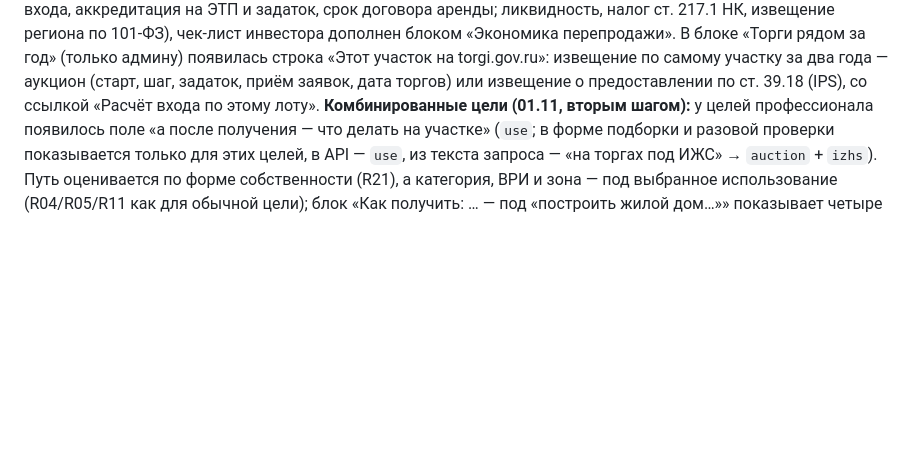
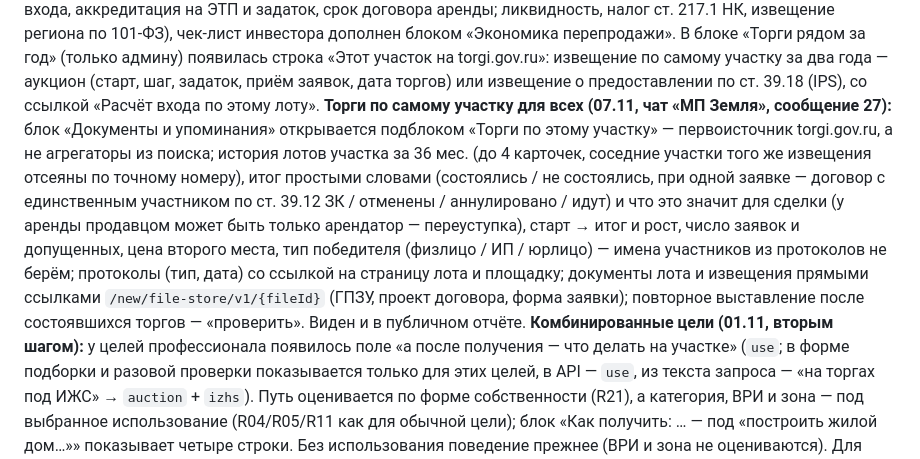
Before and after one commit to batyaro777/land-mp, a Markdown page: docs/tz-v3.md, the part around the change. Drawn GitHub-style; blank space fills up the shorter version.

Commit message:
ТЗ v3: торги по самому участку из первоисточника — для всех пользователей
Co-Authored-By: Claude Opus 5.5 <noreply@anthropic.com>
Claude-Session: https://claude.ai/code/session_01CWF5jU74CxrF7CXJyH6Dik

```diff
--- a/docs/tz-v3.md
+++ b/docs/tz-v3.md
@@ -535,7 +535,7 @@ PDF/DOCX внутри, у цитаты метка «файл …, стр. N»),
 инвестора дополнен блоком «Экономика перепродажи». В блоке «Торги рядом за год» (только админу)
 появилась строка «Этот участок на torgi.gov.ru»: извещение по самому участку за два года — аукцион
 (старт, шаг, задаток, приём заявок, дата торгов) или извещение о предоставлении по ст. 39.18 (IPS), со
-ссылкой «Расчёт входа по этому лоту». **Комбинированные цели (01.11, вторым шагом):** у целей
+ссылкой «Расчёт входа по этому лоту». **Торги по самому участку для всех (07.11, чат «МП Земля», сообщение 27):** блок «Документы и упоминания» открывается подблоком «Торги по этому участку» — первоисточник torgi.gov.ru, а не агрегаторы из поиска; история лотов участка за 36 мес. (до 4 карточек, соседние участки того же извещения отсеяны по точному номеру), итог простыми словами (состоялись / не состоялись, при одной заявке — договор с единственным участником по ст. 39.12 ЗК / отменены / аннулировано / идут) и что это значит для сделки (у аренды продавцом может быть только арендатор — переуступка), старт → итог и рост, число заявок и допущенных, цена второго места, тип победителя (физлицо / ИП / юрлицо) — имена участников из протоколов не берём; протоколы (тип, дата) со ссылкой на страницу лота и площадку; документы лота и извещения прямыми ссылками `/new/file-store/v1/{fileId}` (ГПЗУ, проект договора, форма заявки); повторное выставление после состоявшихся торгов — «проверить». Виден и в публичном отчёте. **Комбинированные цели (01.11, вторым шагом):** у целей
 профессионала появилось поле «а после получения — что делать на участке» (`use`; в форме подборки и
 разовой проверки показывается только для этих целей, в API — `use`, из текста запроса — «на торгах под
 ИЖС» → `auction` + `izhs`). Путь оценивается по форме собственности (R21), а категория, ВРИ и зона —
```
